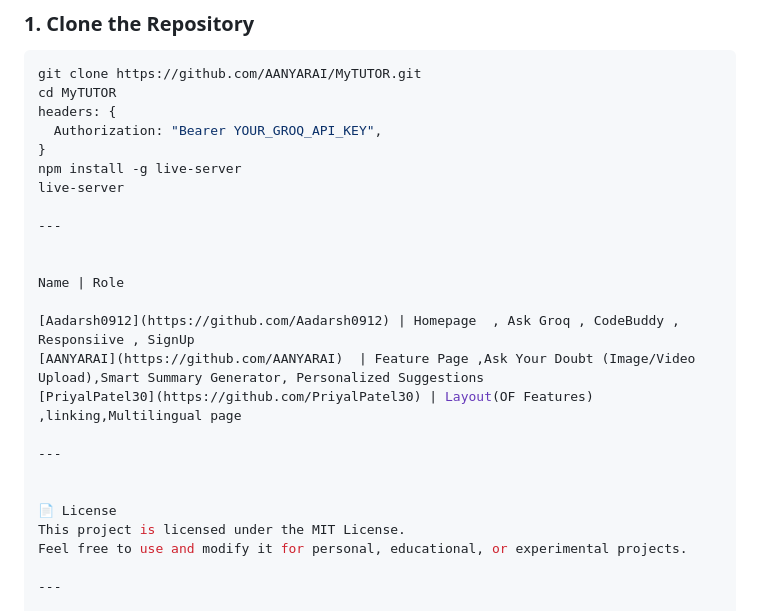
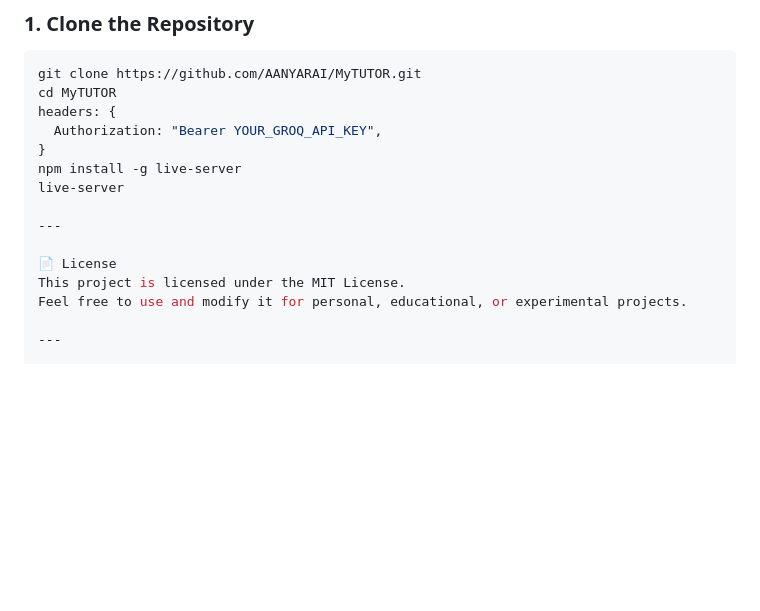
Before and after one commit to AANYARAI/EduGROQ, a Markdown page: README.md, the part around one of its changes. GitHub-like rendering; blank space fills up the shorter version.

```diff
--- a/README.md
+++ b/README.md
@@ -85,16 +102,6 @@ live-server
 
 ---
 
-
-Name | Role
-
-[Aadarsh0912](https://github.com/Aadarsh0912) | Homepage  , Ask Groq , CodeBuddy , Responsiive , SignUp
-[AANYARAI](https://github.com/AANYARAI)  | Feature Page ,Ask Your Doubt (Image/Video Upload),Smart Summary Generator, Personalized Suggestions
-[PriyalPatel30](https://github.com/PriyalPatel30) | Layout(OF Features) ,linking,Multilingual page
-
----
-
-
 📄 License
 This project is licensed under the MIT License.
 Feel free to use and modify it for personal, educational, or experimental projects.
```
Also changed, not shown: other parts of README.md (+36 -19 lines).
